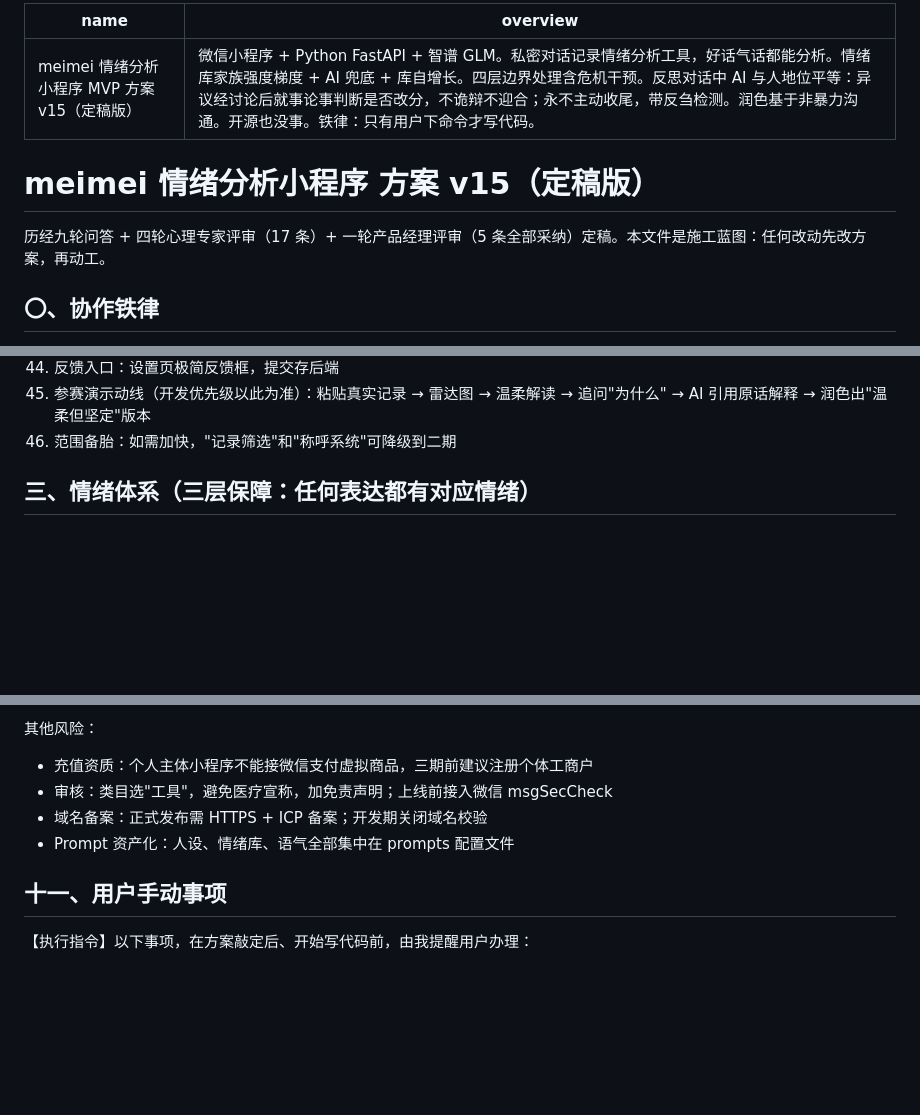
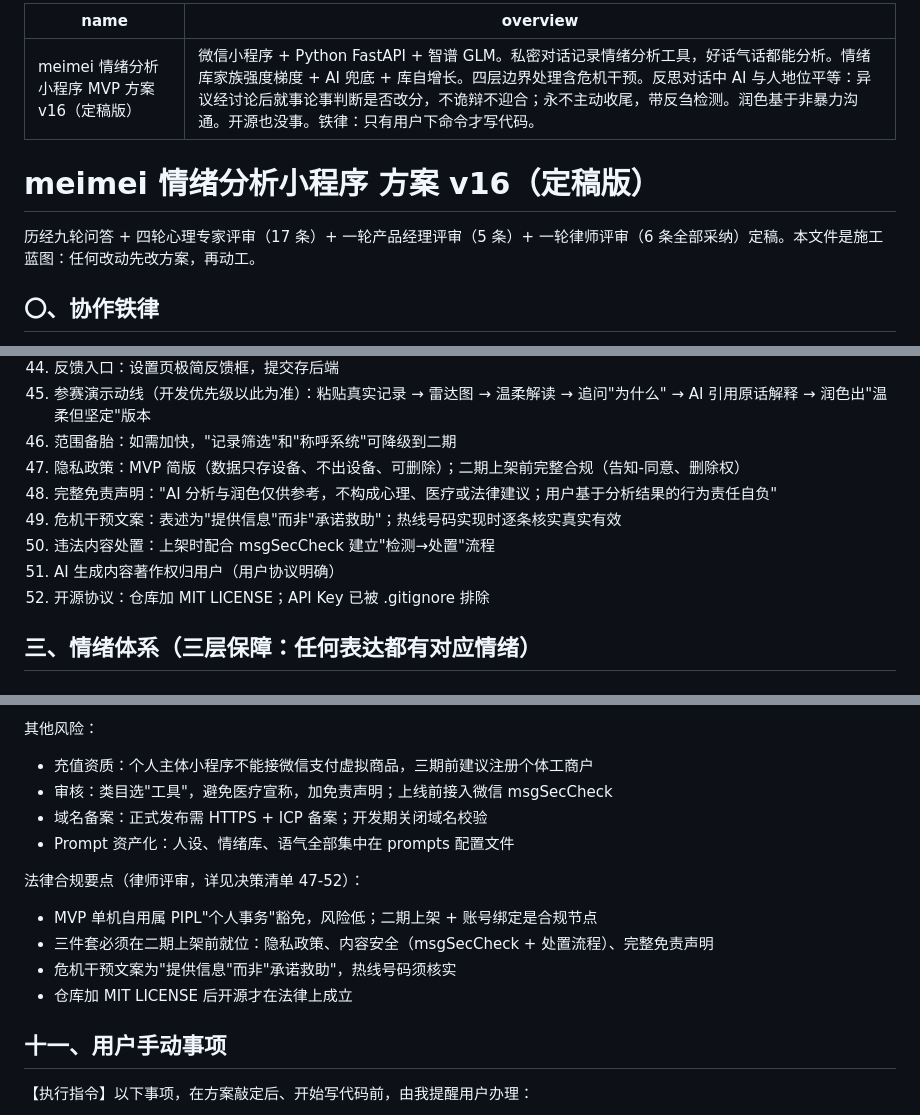
Before and after one commit to meimei553/meimei, a Markdown page: PLAN.md, 3 parts joined by grey strips. GitHub-like rendering; blank space fills up the shorter version.

Commit message:
docs: 方案 v16——律师评审第一轮 6 条
- 隐私政策简版 + 二期完整合规节点
- 完整免责声明、危机干预文案法律措辞
- 违法内容处置流程、AI 内容著作权归用户
- MIT 开源协议

Co-authored-by: meiyu <meimei553@users.noreply.github.com>

```diff
--- a/PLAN.md
+++ b/PLAN.md
@@ -1,11 +1,11 @@
 ---
-name: meimei 情绪分析小程序 MVP 方案 v15（定稿版）
+name: meimei 情绪分析小程序 MVP 方案 v16（定稿版）
 overview: 微信小程序 + Python FastAPI + 智谱 GLM。私密对话记录情绪分析工具，好话气话都能分析。情绪库家族强度梯度 + AI 兜底 + 库自增长。四层边界处理含危机干预。反思对话中 AI 与人地位平等：异议经讨论后就事论事判断是否改分，不诡辩不迎合；永不主动收尾，带反刍检测。润色基于非暴力沟通。开源也没事。铁律：只有用户下命令才写代码。
 ---
 
-# meimei 情绪分析小程序 方案 v15（定稿版）
+# meimei 情绪分析小程序 方案 v16（定稿版）
 
-历经九轮问答 + 四轮心理专家评审（17 条）+ 一轮产品经理评审（5 条全部采纳）定稿。本文件是施工蓝图：任何改动先改方案，再动工。
+历经九轮问答 + 四轮心理专家评审（17 条）+ 一轮产品经理评审（5 条）+ 一轮律师评审（6 条全部采纳）定稿。本文件是施工蓝图：任何改动先改方案，再动工。
 
 ## 〇、协作铁律
 
@@ -66,6 +66,12 @@ overview: 微信小程序 + Python FastAPI + 智谱 GLM。私密对话记录情
 44. 反馈入口：设置页极简反馈框，提交存后端
 45. 参赛演示动线（开发优先级以此为准）：粘贴真实记录 → 雷达图 → 温柔解读 → 追问"为什么" → AI 引用原话解释 → 润色出"温柔但坚定"版本
 46. 范围备胎：如需加快，"记录筛选"和"称呼系统"可降级到二期
+47. 隐私政策：MVP 简版（数据只存设备、不出设备、可删除）；二期上架前完整合规（告知-同意、删除权）
+48. 完整免责声明："AI 分析与润色仅供参考，不构成心理、医疗或法律建议；用户基于分析结果的行为责任自负"
+49. 危机干预文案：表述为"提供信息"而非"承诺救助"；热线号码实现时逐条核实真实有效
+50. 违法内容处置：上架时配合 msgSecCheck 建立"检测→处置"流程
+51. AI 生成内容著作权归用户（用户协议明确）
+52. 开源协议：仓库加 MIT LICENSE；API Key 已被 .gitignore 排除
 
 ## 三、情绪体系（三层保障：任何表达都有对应情绪）
 
@@ -183,6 +189,12 @@ AI 回应原则：
 - 域名备案：正式发布需 HTTPS + ICP 备案；开发期关闭域名校验
 - Prompt 资产化：人设、情绪库、语气全部集中在 prompts 配置文件
 
+法律合规要点（律师评审，详见决策清单 47-52）：
+- MVP 单机自用属 PIPL"个人事务"豁免，风险低；二期上架 + 账号绑定是合规节点
+- 三件套必须在二期上架前就位：隐私政策、内容安全（msgSecCheck + 处置流程）、完整免责声明
+- 危机干预文案为"提供信息"而非"承诺救助"，热线号码须核实
+- 仓库加 MIT LICENSE 后开源才在法律上成立
+
 ## 十一、用户手动事项
 
 【执行指令】以下事项，在方案敲定后、开始写代码前，由我提醒用户办理：
```
